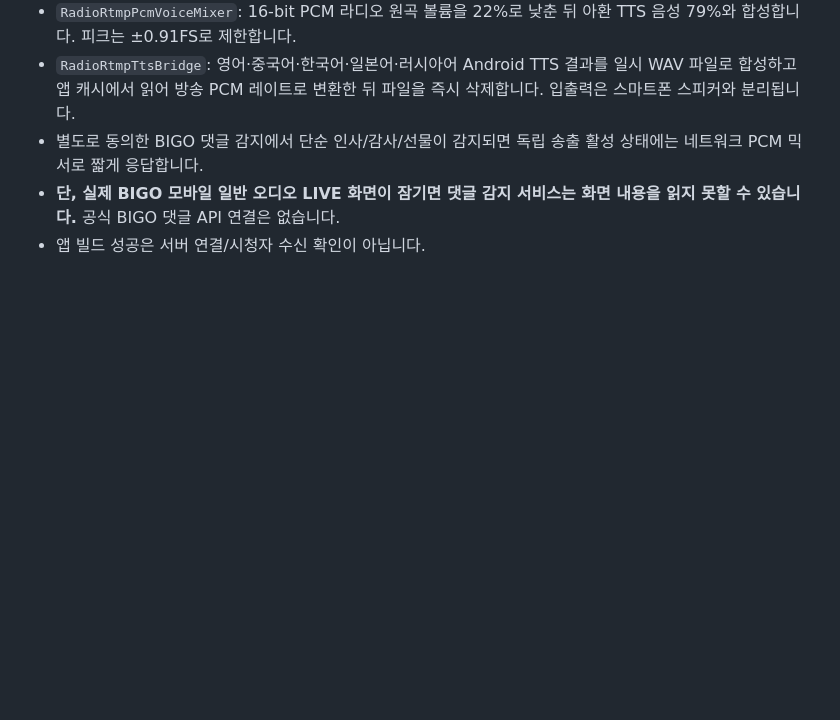
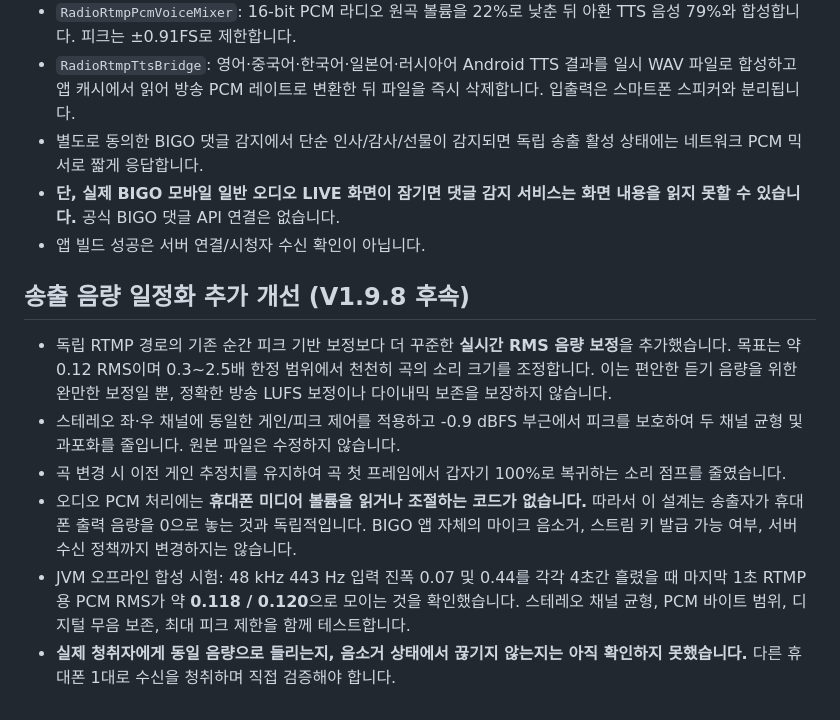
Before and after one commit to skytins3-png/maru-music-live-v3, a Markdown page: radio/INDEPENDENT_RTMP_V198_KO.md, the part around the change. Rendered like a GitHub page; blank space fills up the shorter version.

Commit message:
Document RTMP mute-independent RMS leveling and real-listener verification gate

```diff
--- a/radio/INDEPENDENT_RTMP_V198_KO.md
+++ b/radio/INDEPENDENT_RTMP_V198_KO.md
@@ -78,3 +78,12 @@ GitHub CI 빌드가 성공해도 실기기/시청자 테스트 없이는 완성
 - **단, 실제 BIGO 모바일 일반 오디오 LIVE 화면이 잠기면 댓글 감지 서비스는
   화면 내용을 읽지 못할 수 있습니다.** 공식 BIGO 댓글 API 연결은 없습니다.
 - 앱 빌드 성공은 서버 연결/시청자 수신 확인이 아닙니다.
+
+
+## 송출 음량 일정화 추가 개선 (V1.9.8 후속)
+- 독립 RTMP 경로의 기존 순간 피크 기반 보정보다 더 꾸준한 **실시간 RMS 음량 보정**을 추가했습니다. 목표는 약 0.12 RMS이며 0.3~2.5배 한정 범위에서 천천히 곡의 소리 크기를 조정합니다. 이는 편안한 듣기 음량을 위한 완만한 보정일 뿐, 정확한 방송 LUFS 보정이나 다이내믹 보존을 보장하지 않습니다.
+- 스테레오 좌·우 채널에 동일한 게인/피크 제어를 적용하고 -0.9 dBFS 부근에서 피크를 보호하여 두 채널 균형 및 과포화를 줄입니다. 원본 파일은 수정하지 않습니다.
+- 곡 변경 시 이전 게인 추정치를 유지하여 곡 첫 프레임에서 갑자기 100%로 복귀하는 소리 점프를 줄였습니다.
+- 오디오 PCM 처리에는 **휴대폰 미디어 볼륨을 읽거나 조절하는 코드가 없습니다.** 따라서 이 설계는 송출자가 휴대폰 출력 음량을 0으로 놓는 것과 독립적입니다. BIGO 앱 자체의 마이크 음소거, 스트림 키 발급 가능 여부, 서버 수신 정책까지 변경하지는 않습니다.
+- JVM 오프라인 합성 시험: 48 kHz 443 Hz 입력 진폭 0.07 및 0.44를 각각 4초간 흘렸을 때 마지막 1초 RTMP용 PCM RMS가 약 **0.118 / 0.120**으로 모이는 것을 확인했습니다. 스테레오 채널 균형, PCM 바이트 범위, 디지털 무음 보존, 최대 피크 제한을 함께 테스트합니다.
+- **실제 청취자에게 동일 음량으로 들리는지, 음소거 상태에서 끊기지 않는지는 아직 확인하지 못했습니다.** 다른 휴대폰 1대로 수신을 청취하며 직접 검증해야 합니다.
```
